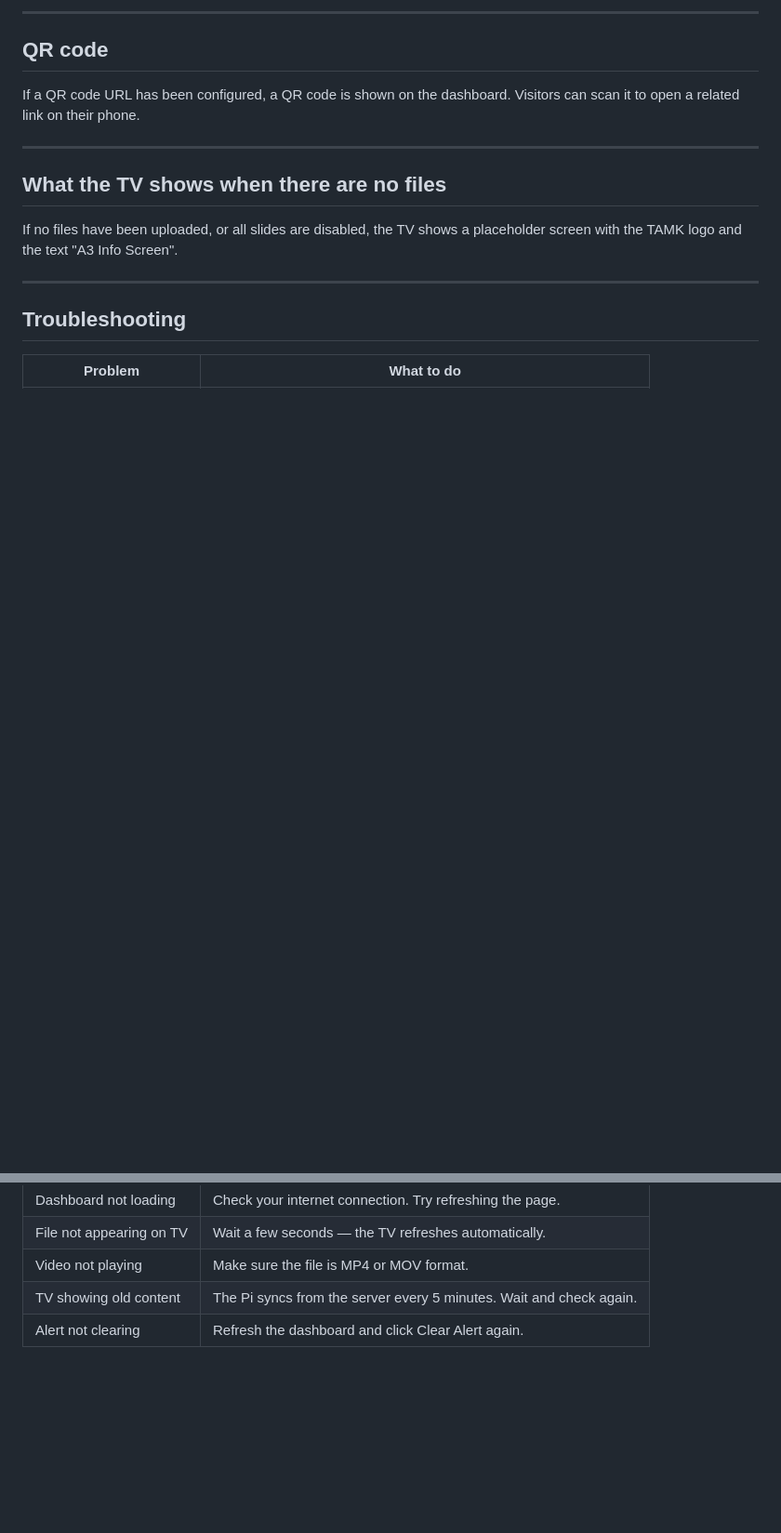
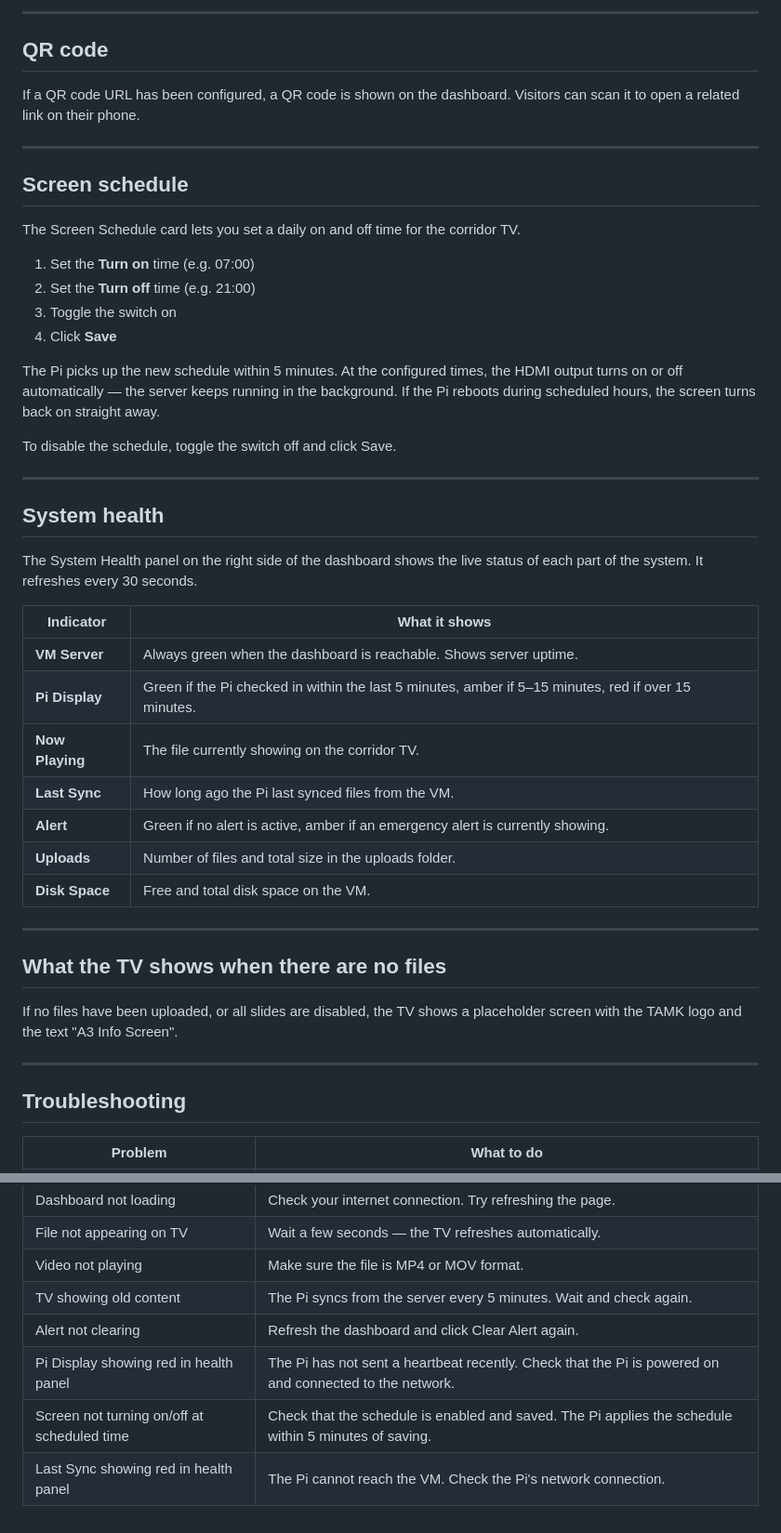
Before and after one commit to Lockz178/a3-info-screen, a Markdown page: docs/USER_GUIDE.md, 2 parts joined by grey strips. Shown at 93% size. Rendered like a GitHub page; blank space fills up the shorter version.

```diff
--- a/docs/USER_GUIDE.md
+++ b/docs/USER_GUIDE.md
@@ -86,6 +86,37 @@ If a QR code URL has been configured, a QR code is shown on the dashboard. Visit
 
 ---
 
+## Screen schedule
+
+The Screen Schedule card lets you set a daily on and off time for the corridor TV.
+
+1. Set the **Turn on** time (e.g. 07:00)
+2. Set the **Turn off** time (e.g. 21:00)
+3. Toggle the switch on
+4. Click **Save**
+
+The Pi picks up the new schedule within 5 minutes. At the configured times, the HDMI output turns on or off automatically — the server keeps running in the background. If the Pi reboots during scheduled hours, the screen turns back on straight away.
+
+To disable the schedule, toggle the switch off and click Save.
+
+---
+
+## System health
+
+The System Health panel on the right side of the dashboard shows the live status of each part of the system. It refreshes every 30 seconds.
+
+| Indicator | What it shows |
+|---|---|
+| **VM Server** | Always green when the dashboard is reachable. Shows server uptime. |
+| **Pi Display** | Green if the Pi checked in within the last 5 minutes, amber if 5–15 minutes, red if over 15 minutes. |
+| **Now Playing** | The file currently showing on the corridor TV. |
+| **Last Sync** | How long ago the Pi last synced files from the VM. |
+| **Alert** | Green if no alert is active, amber if an emergency alert is currently showing. |
+| **Uploads** | Number of files and total size in the uploads folder. |
+| **Disk Space** | Free and total disk space on the VM. |
+
+---
+
 ## What the TV shows when there are no files
 
 If no files have been uploaded, or all slides are disabled, the TV shows a placeholder screen with the TAMK logo and the text "A3 Info Screen".
@@ -101,3 +132,6 @@ If no files have been uploaded, or all slides are disabled, the TV shows a place
 | Video not playing | Make sure the file is MP4 or MOV format. |
 | TV showing old content | The Pi syncs from the server every 5 minutes. Wait and check again. |
 | Alert not clearing | Refresh the dashboard and click Clear Alert again. |
+| Pi Display showing red in health panel | The Pi has not sent a heartbeat recently. Check that the Pi is powered on and connected to the network. |
+| Screen not turning on/off at scheduled time | Check that the schedule is enabled and saved. The Pi applies the schedule within 5 minutes of saving. |
+| Last Sync showing red in health panel | The Pi cannot reach the VM. Check the Pi's network connection. |
```
Also changed, not shown: docs/ARCHITECTURE.md (+34 -6 lines).
